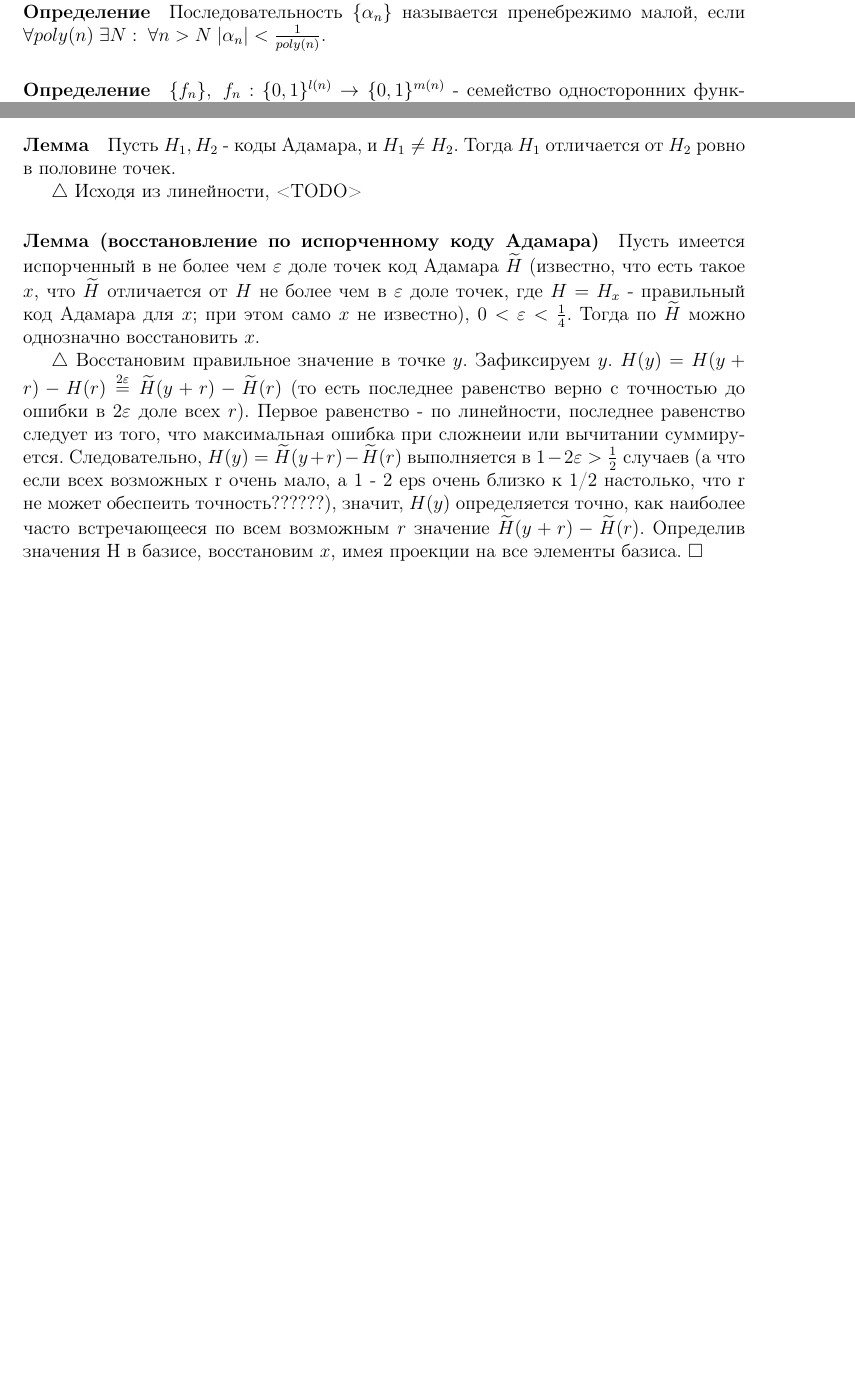
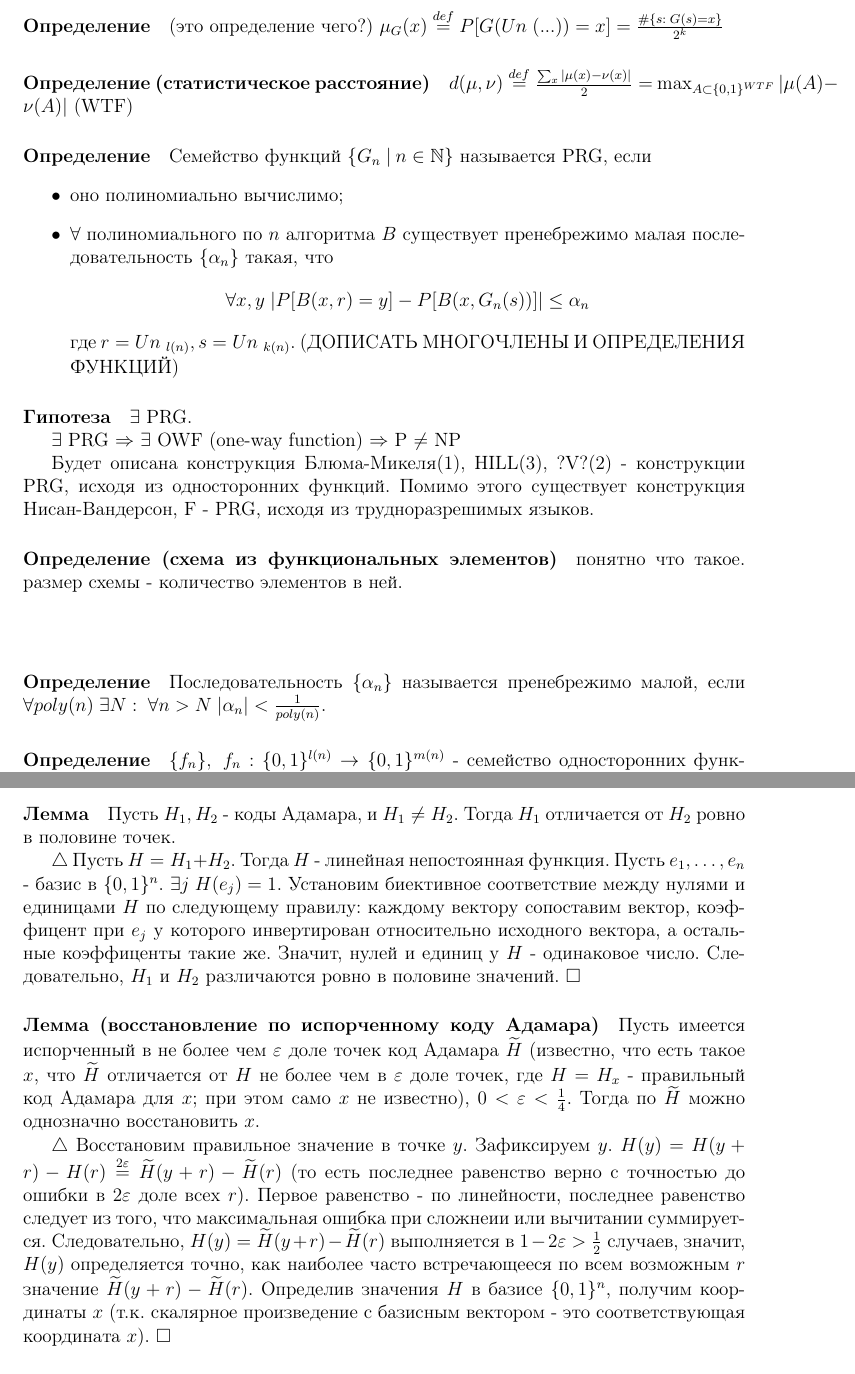
Before and after one commit to deadpadre/pseudo-random-generators, a LaTeX document (matlog.tex): two parts of pages 1 and 2 of 5 before the commit and two parts of pages 1 and 3 of 6 after it, joined at a grey line, cut at the place of the change, the shorter picture padded with empty space. Compiled offline with pdfLaTeX.

Commit message:
еще одна версия

```diff
--- a/matlog.tex
+++ b/matlog.tex
@@ -11,6 +11,32 @@
 \newcommand{\eps}{\varepsilon}
 
 \begin{document}
+
+\paragraph{Определение} (это определение чего?) $\mu_G(x) \stackrel{def}{=} P[G(\uniform(...)) = x] = \frac{\#\{s : \; G(s) = x\}}{2^k}$
+
+\paragraph{Определение (статистическое расстояние)} $d(\mu, \nu) \stackrel{def}{=} \frac{\sum_x |\mu(x) - \nu(x)|}{2} = $
+$\max_{A \subset \bool^{WTF}} |\mu(A) - \nu(A)|$ (WTF)
+
+\paragraph{Определение} Семейство функций $\{G_n \; | \: n \in \mathbb{N}\}$ называется PRG, если
+\begin{itemize}
+ \item оно полиномиально вычислимо;
+ \item $\forall$ полиномиального по $n$ алгоритма $B$ существует пренебрежимо малая последовательность $\{\alpha_n\}$ такая, что
+ $$\forall x, y \; |P[B(x, r) = y] - P[B(x, G_n(s))]| \leq \alpha_n$$
+ где $r = \uniform_{l(n)}, s = \uniform_{k(n)}$. (ДОПИСАТЬ МНОГОЧЛЕНЫ И ОПРЕДЕЛЕНИЯ ФУНКЦИЙ)
+\end{itemize}
+
+\paragraph{Гипотеза} $\exists$ PRG.
+
+$\exists$ PRG $\Rightarrow$ $\exists$ OWF (one-way function) $\Rightarrow$ P $\neq$ NP
+
+
+
+Будет описана конструкция Блюма-Микеля(1), HILL(3), ?V?(2) - конструкции PRG, исходя из односторонних функций. Помимо этого существует конструкция Нисан-Вандерсон, F - PRG, исходя из трудноразрешимых языков.
+
+\paragraph{Определение (схема из функциональных элементов)} понятно что такое. размер схемы - количество элементов в ней.
+
+\paragraph{}
+
 
 \paragraph{Определение} Последовательность $\{\alpha_n\}$ называется пренебрежимо малой, если $\forall poly(n) \; \exists N : \; \forall n > N \; |\alpha_n| < \frac{1}{poly(n)}$.
 
@@ -80,11 +106,11 @@ $\triangle$ Докажем правую эквивалентность. Поск
 
 \paragraph{Лемма} Пусть $H_1, H_2$ - коды Адамара, и $H_1 \neq H_2$. Тогда $H_1$ отличается от $H_2$ ровно в половине точек.
 
-$\triangle$ Исходя из линейности, <TODO>
+$\triangle$ Пусть $H = H_1 + H_2$. Тогда $H$ - линейная непостоянная функция. Пусть $e_1, \dots, e_n$ - базис в $\bool^n$. $\exists j \; H(e_j) = 1$. Установим биективное соответствие между нулями и единицами $H$ по следующему правилу: каждому вектору сопоставим вектор, коэффицент при $e_j$ у которого инвертирован относительно исходного вектора, а остальные коэффиценты такие же. Значит, нулей и единиц у $H$ - одинаковое число. Следовательно, $H_1$ и $H_2$ различаются ровно в половине значений. $\Box$
 
 \paragraph{Лемма (восстановление по испорченному коду Адамара)} Пусть имеется испорченный в не более чем $\eps$ доле точек код Адамара $\widetilde{H}$ (известно, что есть такое $x$, что $\widetilde{H}$ отличается от $H$ не более чем в $\eps$ доле точек, где $H = H_x$ - правильный код Адамара для $x$; при этом само $x$ не известно), $0 < \eps < \frac{1}{4}$. Тогда по $\widetilde{H}$ можно однозначно восстановить $x$.
 
-$\triangle$ Восстановим правильное значение в точке $y$. Зафиксируем $y$. $H(y) = H(y + r) - H(r) \stackrel{2 \eps}{=} \widetilde{H}(y + r) - \widetilde{H}(r)$ (то есть последнее равенство верно с точностью до ошибки в $2 \eps$ доле всех $r$). Первое равенство - по линейности, последнее равенство следует из того, что максимальная ошибка при сложнеии или вычитании суммируется. Следовательно, $H(y) = \widetilde{H}(y + r) - \widetilde{H}(r)$ выполняется в $1 - 2\eps > \frac{1}{2}$ случаев (а что если всех возможных r очень мало, а 1 - 2 eps очень близко к 1/2 настолько, что r не может обеспеить точность??????), значит, $H(y)$ определяется точно, как наиболее часто встречающееся по всем возможным $r$ значение $\widetilde{H}(y + r) - \widetilde{H}(r)$. Определив значения H в базисе, восстановим $x$, имея проекции на все элементы базиса.
+$\triangle$ Восстановим правильное значение в точке $y$. Зафиксируем $y$. $H(y) = H(y + r) - H(r) \stackrel{2 \eps}{=} \widetilde{H}(y + r) - \widetilde{H}(r)$ (то есть последнее равенство верно с точностью до ошибки в $2 \eps$ доле всех $r$). Первое равенство - по линейности, последнее равенство следует из того, что максимальная ошибка при сложнеии или вычитании суммируется. Следовательно, $H(y) = \widetilde{H}(y + r) - \widetilde{H}(r)$ выполняется в $1 - 2\eps > \frac{1}{2}$ случаев, значит, $H(y)$ определяется точно, как наиболее часто встречающееся по всем возможным $r$ значение $\widetilde{H}(y + r) - \widetilde{H}(r)$. Определив значения $H$ в базисе $\bool^n$, получим координаты $x$ (т.к. скалярное произведение с базисным вектором - это соответствующая координата $x$).
 $\Box$
 
 \paragraph{Лемма} Пусть события $A_1, \dots, A_N$ попарно независимы, и каждое происходит с вероятностью $\leq \frac{1}{2} - \eps$. Тогда $P[$произошло больше половины событий$] \leq \frac{1}{\eps^2 N}$
```
Also changed, not shown: matlog.pdf, matlog.tex (8 more changed lines), 4 other files.
